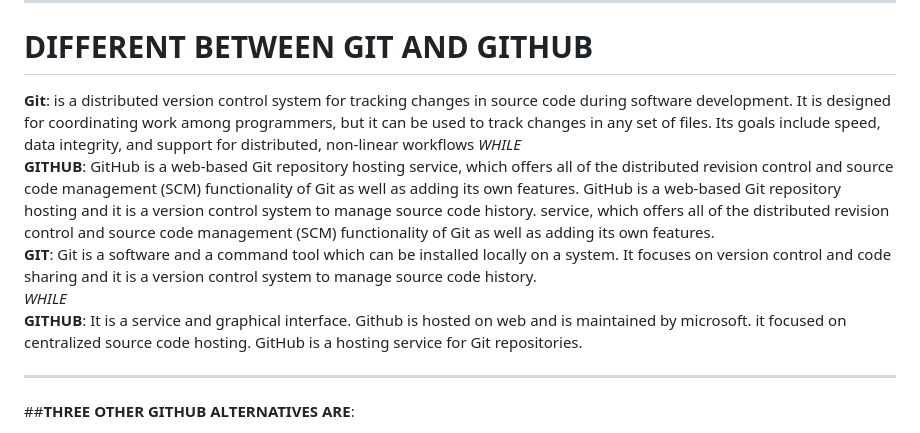
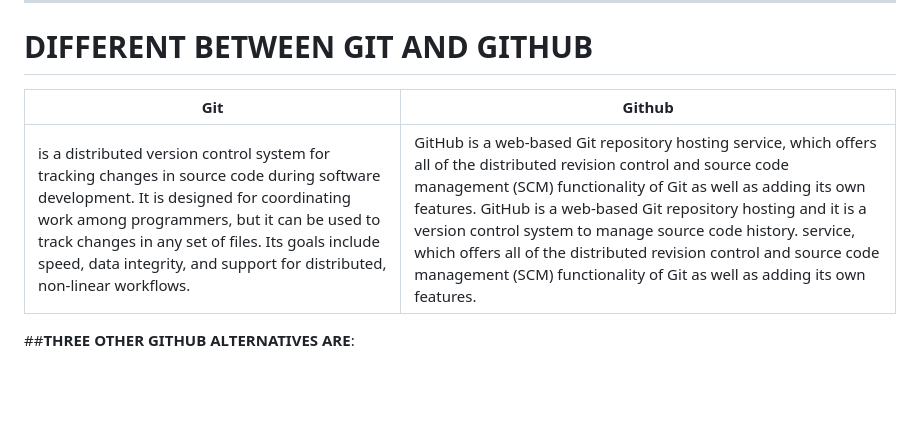
Before and after one commit to Kosiso123/git-master-class, a Markdown page: README.md, the part around the change. Drawn GitHub-style; blank space fills up the shorter version.

```diff
--- a/README.md
+++ b/README.md
@@ -4,13 +4,15 @@ ___
 *A version control system, or VCS, tracks the history of changes as people and teams collaborate on projects together. As developers make changes to the project, any earlier version of the project can be recovered at any time.You can use the versions property within a file's frontmatter to define which products an article will appear for.*
 ___
 # **DIFFERENT BETWEEN GIT AND GITHUB**
-**Git**: is a distributed version control system for tracking changes in source code during software development. It is designed for coordinating work among programmers, but it can be used to track changes in any set of files. Its goals include speed, data integrity, and support for distributed, non-linear workflows
-                                                          *WHILE*
-**GITHUB**: GitHub is a web-based Git repository hosting service, which offers all of the distributed revision control and source code management (SCM) functionality of Git as well as adding its own features.  GitHub is a web-based Git repository hosting and it is a version control system to manage source code history. service, which offers all of the distributed revision control and source code management (SCM) functionality of Git as well as adding its own features.
-**GIT**: Git is a software and a command tool which can be installed locally on a system. It focuses on version control and code sharing and it is a version control system to manage source code history.
-                                                           *WHILE*
-**GITHUB**: It is a service and graphical interface. Github is hosted on web and is maintained by microsoft. it focused on centralized source code hosting. GitHub is a hosting service for Git repositories.
-___
+|Git                                                              |Github                                                                                                 |
+|-----------------------------------------------------------------|-------------------------------------------------------------------------------------------------------|
+|is a distributed version control system for tracking changes in source code during software development. It is designed for coordinating work among programmers, but it can be used to track changes in any set of files. Its goals include speed, data integrity, and support for distributed, non-linear workflows.|GitHub is a web-based Git repository hosting service, which offers all of the distributed revision control and source code management (SCM) functionality of Git as well as adding its own features.  GitHub is a web-based Git repository hosting and it is a version control system to manage source code history. service, which offers all of the distributed revision control and source code management (SCM) functionality of Git as well as adding its own features.|Git is a software and a command tool which can be installed locally on a system. It focuses on version control and code sharing and it is a version control system to manage source code history.|GITHUB It is a service and graphical interface. Github is hosted on web and is maintained by microsoft. it focused on centralized source code hosting. GitHub is a hosting service for Git repositories.
+
+
+
+
+
+
 ##**THREE OTHER GITHUB ALTERNATIVES ARE**:
 * BITBUCKET:Bitbucket is a Git-based source code repository hosting service owned by Atlassian.
 * SOURCEFORGE:SourceForge is a web service that offers software consumers a centralized online location to control and manage open-source software projects and research business software
```
